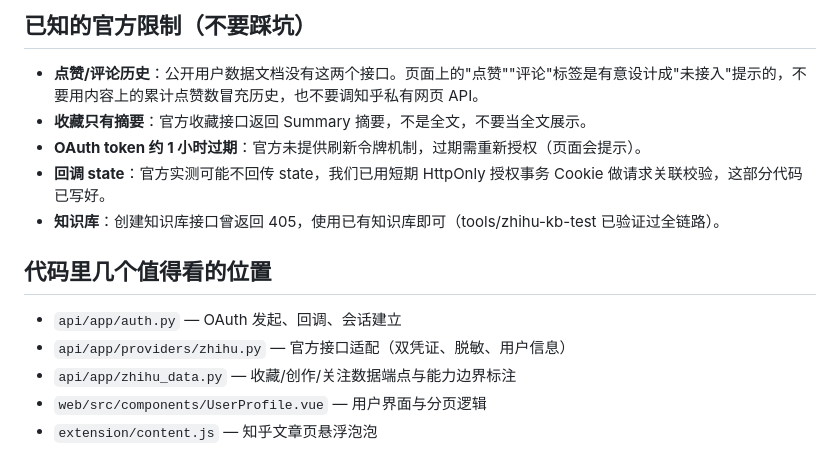
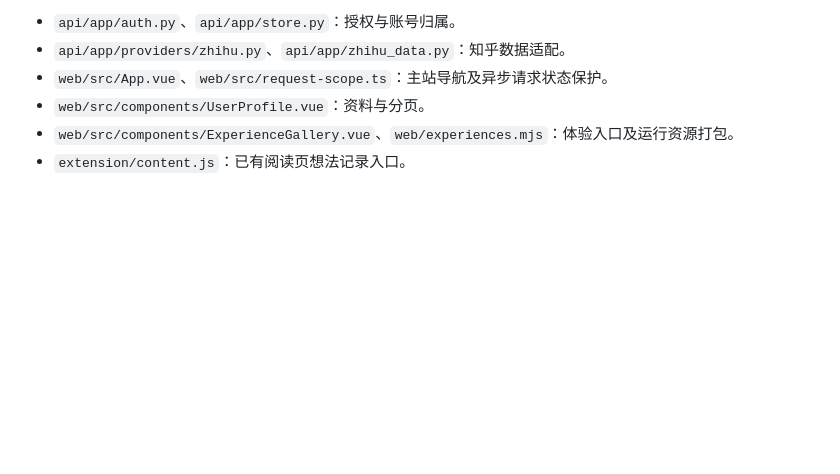
Before and after one commit to sgyh070804-create/zhihu-thinkspace, a Markdown page: docs/TEAM-HANDOFF.md, the part around one of its changes. Drawn GitHub-style; blank space fills up the shorter version.

```diff
--- a/docs/TEAM-HANDOFF.md
+++ b/docs/TEAM-HANDOFF.md
@@ -61,16 +50,7 @@ npm --prefix web run dev
 
-## 已知的官方限制（不要踩坑）
-
-- **点赞/评论历史**：公开用户数据文档没有这两个接口。页面上的"点赞""评论"标签是有意设计成"未接入"提示的，不要用内容上的累计点赞数冒充历史，也不要调知乎私有网页 API。
-- **收藏只有摘要**：官方收藏接口返回 Summary 摘要，不是全文，不要当全文展示。
-- **OAuth token 约 1 小时过期**：官方未提供刷新令牌机制，过期需重新授权（页面会提示）。
-- **回调 state**：官方实测可能不回传 state，我们已用短期 HttpOnly 授权事务 Cookie 做请求关联校验，这部分代码已写好。
-- **知识库**：创建知识库接口曾返回 405，使用已有知识库即可（tools/zhihu-kb-test 已验证过全链路）。
-
-## 代码里几个值得看的位置
-
-- `api/app/auth.py` — OAuth 发起、回调、会话建立
-- `api/app/providers/zhihu.py` — 官方接口适配（双凭证、脱敏、用户信息）
-- `api/app/zhihu_data.py` — 收藏/创作/关注数据端点与能力边界标注
-- `web/src/components/UserProfile.vue` — 用户界面与分页逻辑
-- `extension/content.js` — 知乎文章页悬浮泡泡
+- `api/app/auth.py`、`api/app/store.py`：授权与账号归属。
+- `api/app/providers/zhihu.py`、`api/app/zhihu_data.py`：知乎数据适配。
+- `web/src/App.vue`、`web/src/request-scope.ts`：主站导航及异步请求状态保护。
+- `web/src/components/UserProfile.vue`：资料与分页。
+- `web/src/components/ExperienceGallery.vue`、`web/experiences.mjs`：体验入口及运行资源打包。
+- `extension/content.js`：已有阅读页想法记录入口。
```
Also changed, not shown: other parts of docs/TEAM-HANDOFF.md (+35 -46 lines), AGENTS.md (+1 -0 lines), README.md (+15 -10 lines), docs/reviews/2026-11-18-site-review.md (added, +65 -0 lines), docs/reviews/screenshots/site-debate-embedded.png (added), docs/reviews/screenshots/site-experiences-desktop.png (added), docs/reviews/screenshots/site-experiences-mobile.png (added), 13 other files.
